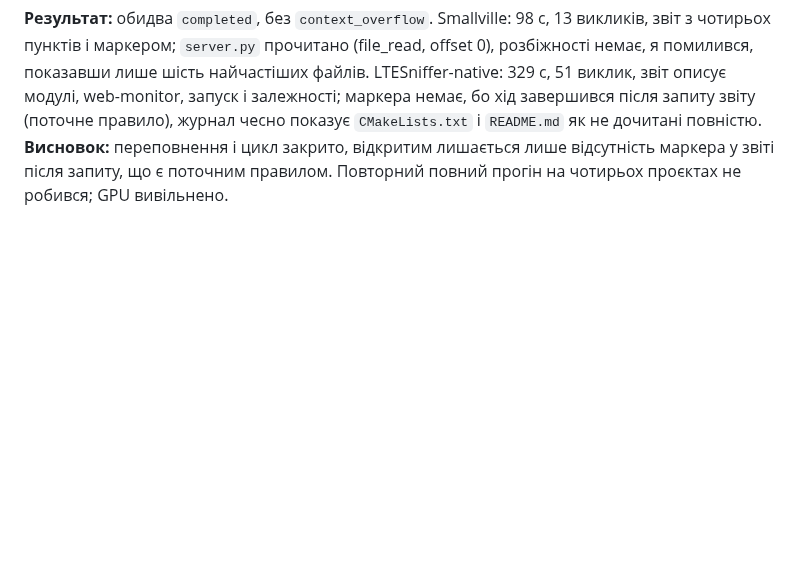
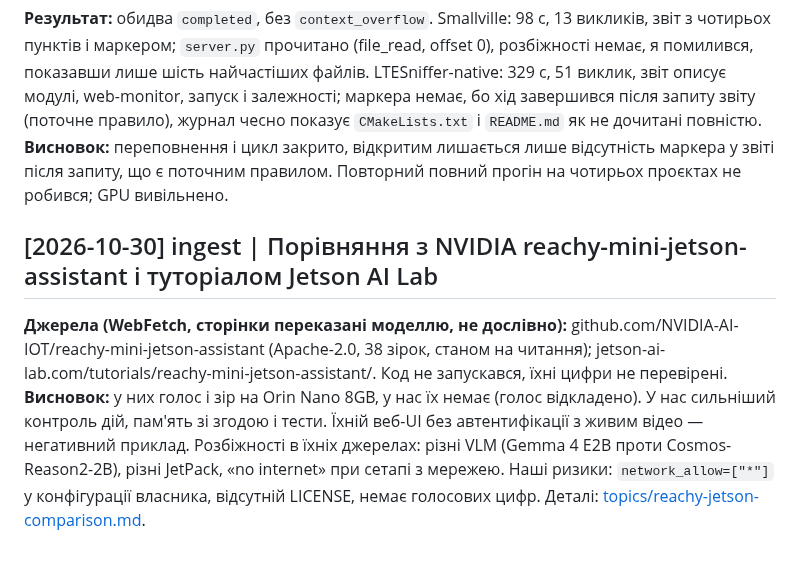
Before and after one commit to cyberdid/B-12, a Markdown page: wiki/log.md, the part around the change. Drawn GitHub-style; blank space fills up the shorter version.

Commit message:
docs(wiki): comparison with NVIDIA reachy-mini-jetson-assistant and the Jetson AI Lab tutorial
Co-Authored-By: Claude Haiku 5.5 <noreply@anthropic.com>

```diff
--- a/wiki/log.md
+++ b/wiki/log.md
@@ -380,3 +380,7 @@ Ledger скопійовано в `docs/superpowers/sdd/`. Lint wiki нижче.
 ## [2026-10-29] eval | Smallville і LTESniffer-native на dc07b99
 
 **Результат:** обидва `completed`, без `context_overflow`. Smallville: 98 с, 13 викликів, звіт з чотирьох пунктів і маркером; `server.py` прочитано (file_read, offset 0), розбіжності немає, я помилився, показавши лише шість найчастіших файлів. LTESniffer-native: 329 с, 51 виклик, звіт описує модулі, web-monitor, запуск і залежності; маркера немає, бо хід завершився після запиту звіту (поточне правило), журнал чесно показує `CMakeLists.txt` і `README.md` як не дочитані повністю. **Висновок:** переповнення і цикл закрито, відкритим лишається лише відсутність маркера у звіті після запиту, що є поточним правилом. Повторний повний прогін на чотирьох проєктах не робився; GPU вивільнено.
+
+## [2026-10-30] ingest | Порівняння з NVIDIA reachy-mini-jetson-assistant і туторіалом Jetson AI Lab
+
+**Джерела (WebFetch, сторінки переказані моделлю, не дослівно):** github.com/NVIDIA-AI-IOT/reachy-mini-jetson-assistant (Apache-2.0, 38 зірок, станом на читання); jetson-ai-lab.com/tutorials/reachy-mini-jetson-assistant/. Код не запускався, їхні цифри не перевірені. **Висновок:** у них голос і зір на Orin Nano 8GB, у нас їх немає (голос відкладено). У нас сильніший контроль дій, пам'ять зі згодою і тести. Їхній веб-UI без автентифікації з живим відео — негативний приклад. Розбіжності в їхніх джерелах: різні VLM (Gemma 4 E2B проти Cosmos-Reason2-2B), різні JetPack, «no internet» при сетапі з мережею. Наші ризики: `network_allow=["*"]` у конфігурації власника, відсутній LICENSE, немає голосових цифр. Деталі: [topics/reachy-jetson-comparison.md](topics/reachy-jetson-comparison.md).
```
Also changed, not shown: wiki/index.md (+1 -0 lines), wiki/topics/reachy-jetson-comparison.md (added, +86 -0 lines).
